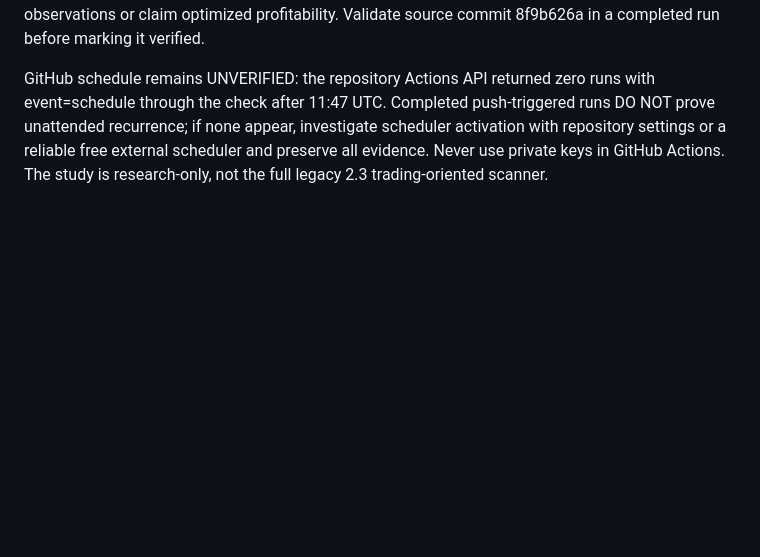
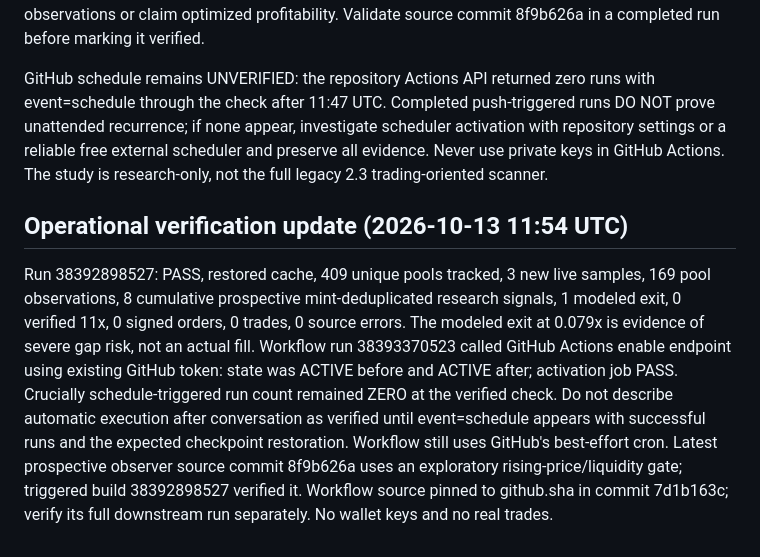
Before and after one commit to banana8889/ai-revenue-system, a Markdown page: crypto-hunter/README.md, the part around the change. GitHub-like rendering; blank space fills up the shorter version.

Commit message:
Preserve verified 409-pool study progress and exact cron-active-but-no-schedule diagnosis

```diff
--- a/crypto-hunter/README.md
+++ b/crypto-hunter/README.md
@@ -35,3 +35,6 @@ Verified (2026-10-13 11:24 UTC): GitHub push-triggered run 38389583041 restored
 GitHub run 38392362653 PASSED and restored previous state. 331 unique pools tracked, 3 new live samples, 154 pool observations, 5 accumulated prospective research signals, 1 modeled exit, 0 instances of verified 11x gains, 0 broadcast orders or trades. One pool (Jellyfish on PumpSwap) fell between observations and registered modeled net_multiple_assumed=0.0790636 (approximately -92.1%); this is NOT an executable fill or realized result. The stop threshold did not demonstrate an achievable exit. Three same-name Jellyfish pools were independently verified to represent three distinct Solana mint addresses; never deduplicate by symbol. After this observation an exploratory forward-only entry filter was added requiring positive price change and no more than 10% reduction in liquidity between fresh independent samples. Do NOT retroactively apply the new filter to old observations or claim optimized profitability. Validate source commit 8f9b626a in a completed run before marking it verified.
 
 GitHub schedule remains UNVERIFIED: the repository Actions API returned zero runs with event=schedule through the check after 11:47 UTC. Completed push-triggered runs DO NOT prove unattended recurrence; if none appear, investigate scheduler activation with repository settings or a reliable free external scheduler and preserve all evidence. Never use private keys in GitHub Actions. The study is research-only, not the full legacy 2.3 trading-oriented scanner.
+
+## Operational verification update (2026-10-13 11:54 UTC)
+Run 38392898527: PASS, restored cache, 409 unique pools tracked, 3 new live samples, 169 pool observations, 8 cumulative prospective mint-deduplicated research signals, 1 modeled exit, 0 verified 11x, 0 signed orders, 0 trades, 0 source errors. The modeled exit at 0.079x is evidence of severe gap risk, not an actual fill. Workflow run 38393370523 called GitHub Actions enable endpoint using existing GitHub token: state was ACTIVE before and ACTIVE after; activation job PASS. Crucially schedule-triggered run count remained ZERO at the verified check. Do not describe automatic execution after conversation as verified until event=schedule appears with successful runs and the expected checkpoint restoration. Workflow still uses GitHub's best-effort cron. Latest prospective observer source commit 8f9b626a uses an exploratory rising-price/liquidity gate; triggered build 38392898527 verified it. Workflow source pinned to github.sha in commit 7d1b163c; verify its full downstream run separately. No wallet keys and no real trades.
```
